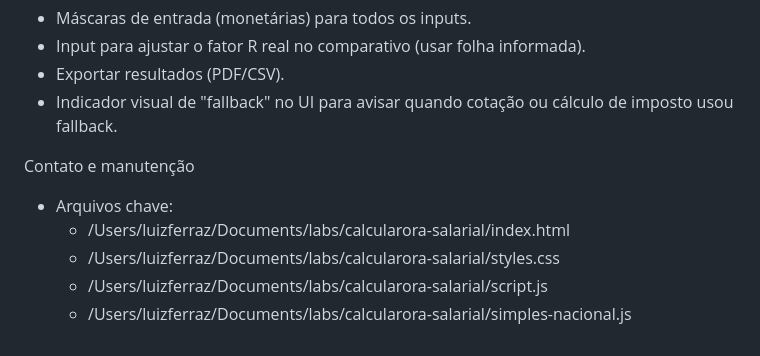
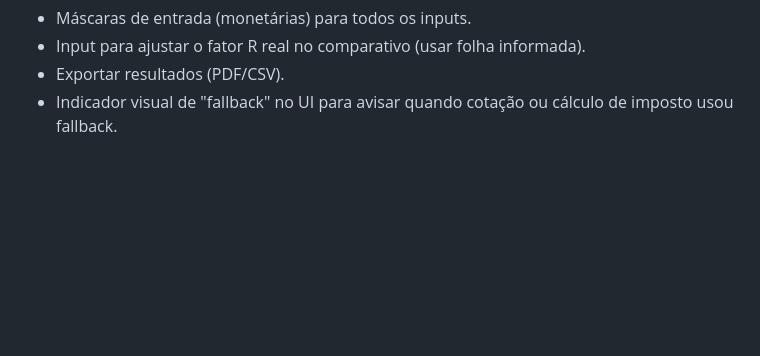
Before and after one commit to luizhferraz/calcularora-salarial, a Markdown page: README.md, the part around the change. Rendered like a GitHub page; blank space fills up the shorter version.

Commit message:
Update README to remove file paths section
Removed contact and maintenance section with file paths.

```diff
--- a/README.md
+++ b/README.md
@@ -64,10 +64,3 @@ Próximas melhorias recomendadas
 - Input para ajustar o fator R real no comparativo (usar folha informada).
 - Exportar resultados (PDF/CSV).
 - Indicador visual de "fallback" no UI para avisar quando cotação ou cálculo de imposto usou fallback.
-
-Contato e manutenção
-- Arquivos chave:
-  - /Users/luizferraz/Documents/labs/calcularora-salarial/index.html
-  - /Users/luizferraz/Documents/labs/calcularora-salarial/styles.css
-  - /Users/luizferraz/Documents/labs/calcularora-salarial/script.js
-  - /Users/luizferraz/Documents/labs/calcularora-salarial/simples-nacional.js
```
